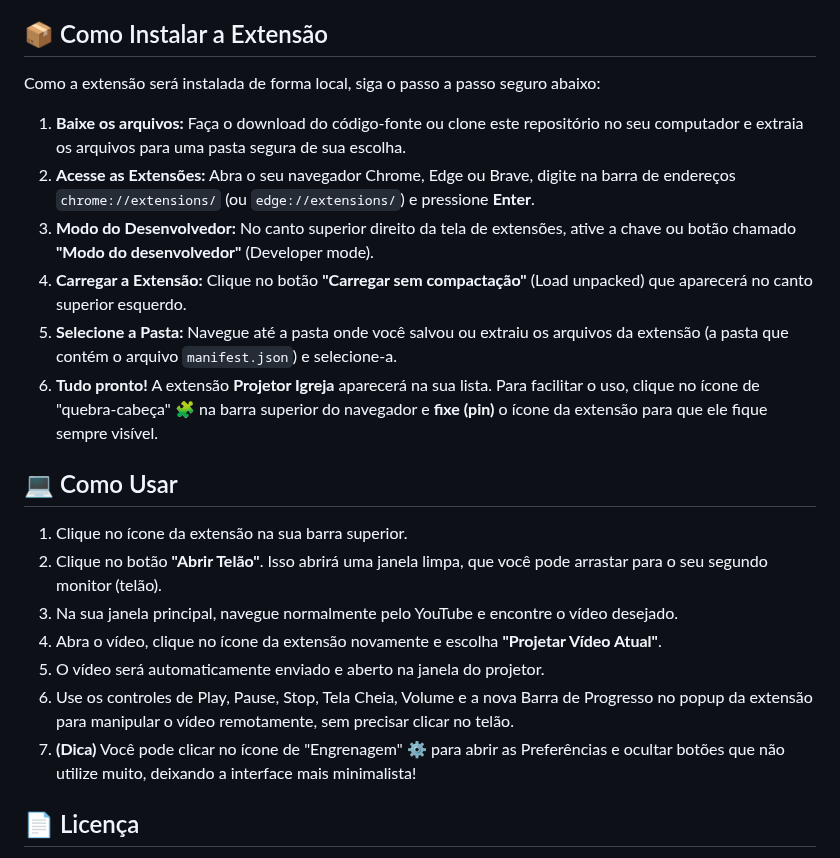
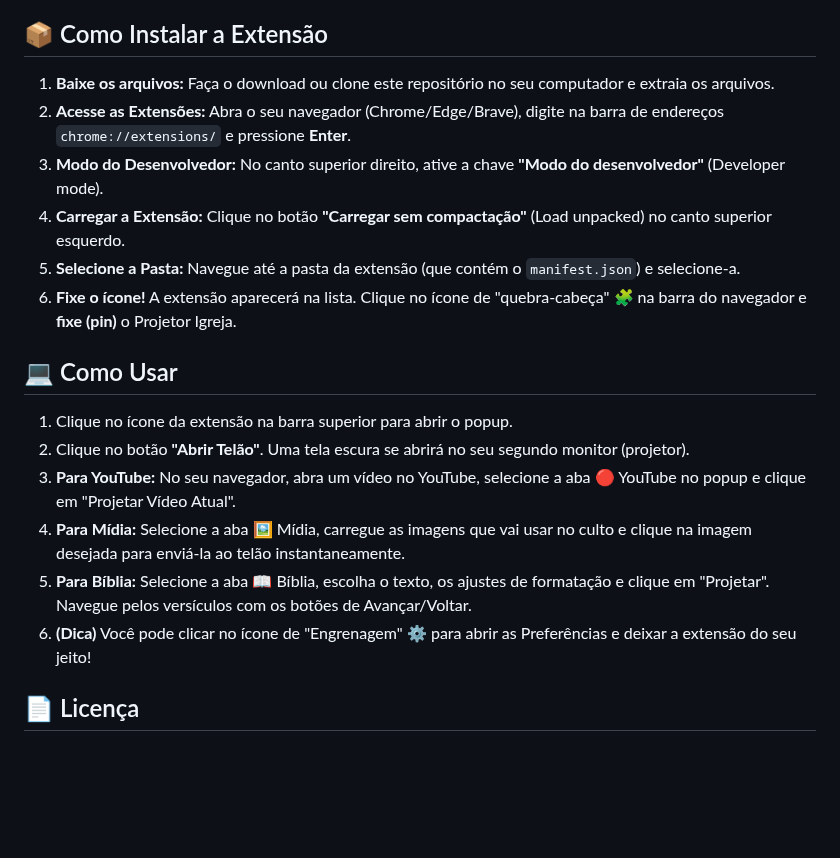
Before and after one commit to marllonferreira/projetor_igreja, a Markdown page: README.md, the part around one of its changes. Drawn GitHub-style; blank space fills up the shorter version.

```diff
--- a/README.md
+++ b/README.md
@@ -23,24 +47,21 @@ Uma extensão para navegadores baseados em Chromium (Google Chrome, Edge, Brave)
 
 ## 📦 Como Instalar a Extensão
 
-Como a extensão será instalada de forma local, siga o passo a passo seguro abaixo:
-
-1. **Baixe os arquivos:** Faça o download do código-fonte ou clone este repositório no seu computador e extraia os arquivos para uma pasta segura de sua escolha.
-2. **Acesse as Extensões:** Abra o seu navegador Chrome, Edge ou Brave, digite na barra de endereços `chrome://extensions/` (ou `edge://extensions/`) e pressione **Enter**.
-3. **Modo do Desenvolvedor:** No canto superior direito da tela de extensões, ative a chave ou botão chamado **"Modo do desenvolvedor"** (Developer mode).
-4. **Carregar a Extensão:** Clique no botão **"Carregar sem compactação"** (Load unpacked) que aparecerá no canto superior esquerdo.
-5. **Selecione a Pasta:** Navegue até a pasta onde você salvou ou extraiu os arquivos da extensão (a pasta que contém o arquivo `manifest.json`) e selecione-a.
-6. **Tudo pronto!** A extensão **Projetor Igreja** aparecerá na sua lista. Para facilitar o uso, clique no ícone de "quebra-cabeça" 🧩 na barra superior do navegador e **fixe (pin)** o ícone da extensão para que ele fique sempre visível.
+1. **Baixe os arquivos:** Faça o download ou clone este repositório no seu computador e extraia os arquivos.
+2. **Acesse as Extensões:** Abra o seu navegador (Chrome/Edge/Brave), digite na barra de endereços `chrome://extensions/` e pressione **Enter**.
+3. **Modo do Desenvolvedor:** No canto superior direito, ative a chave **"Modo do desenvolvedor"** (Developer mode).
+4. **Carregar a Extensão:** Clique no botão **"Carregar sem compactação"** (Load unpacked) no canto superior esquerdo.
+5. **Selecione a Pasta:** Navegue até a pasta da extensão (que contém o `manifest.json`) e selecione-a.
+6. **Fixe o ícone!** A extensão aparecerá na lista. Clique no ícone de "quebra-cabeça" 🧩 na barra do navegador e **fixe (pin)** o Projetor Igreja.
 
 ## 💻 Como Usar
 
-1. Clique no ícone da extensão na sua barra superior.
-2. Clique no botão **"Abrir Telão"**. Isso abrirá uma janela limpa, que você pode arrastar para o seu segundo monitor (telão).
-3. Na sua janela principal, navegue normalmente pelo YouTube e encontre o vídeo desejado.
-4. Abra o vídeo, clique no ícone da extensão novamente e escolha **"Projetar Vídeo Atual"**.
-5. O vídeo será automaticamente enviado e aberto na janela do projetor.
-6. Use os controles de Play, Pause, Stop, Tela Cheia, Volume e a nova Barra de Progresso no popup da extensão para manipular o vídeo remotamente, sem precisar clicar no telão.
-7. **(Dica)** Você pode clicar no ícone de "Engrenagem" ⚙️ para abrir as Preferências e ocultar botões que não utilize muito, deixando a interface mais minimalista!
+1. Clique no ícone da extensão na barra superior para abrir o popup.
+2. Clique no botão **"Abrir Telão"**. Uma tela escura se abrirá no seu segundo monitor (projetor).
+3. **Para YouTube:** No seu navegador, abra um vídeo no YouTube, selecione a aba 🔴 YouTube no popup e clique em "Projetar Vídeo Atual".
+4. **Para Mídia:** Selecione a aba 🖼️ Mídia, carregue as imagens que vai usar no culto e clique na imagem desejada para enviá-la ao telão instantaneamente.
+5. **Para Bíblia:** Selecione a aba 📖 Bíblia, escolha o texto, os ajustes de formatação e clique em "Projetar". Navegue pelos versículos com os botões de Avançar/Voltar.
+6. **(Dica)** Você pode clicar no ícone de "Engrenagem" ⚙️ para abrir as Preferências e deixar a extensão do seu jeito!
 
 ## 📄 Licença
 
```
Also changed, not shown: other parts of README.md (+40 -16 lines), doc/01.PNG (deleted), doc/biblia.PNG (added), doc/media.PNG (added), doc/youtube.PNG (added), 9 other files.
